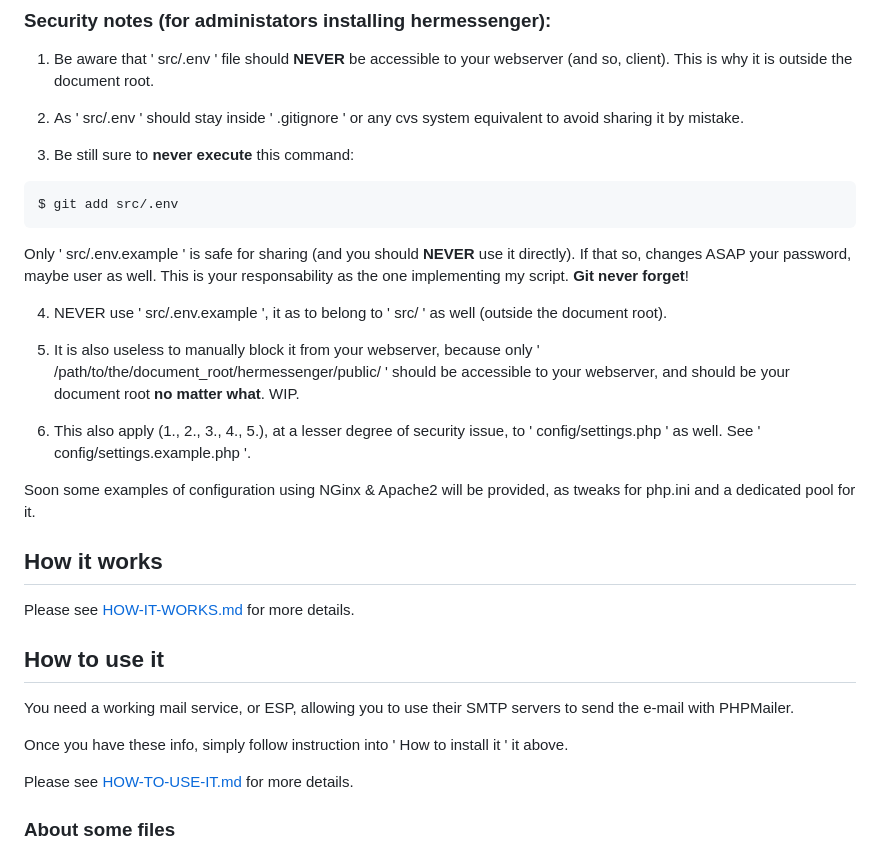
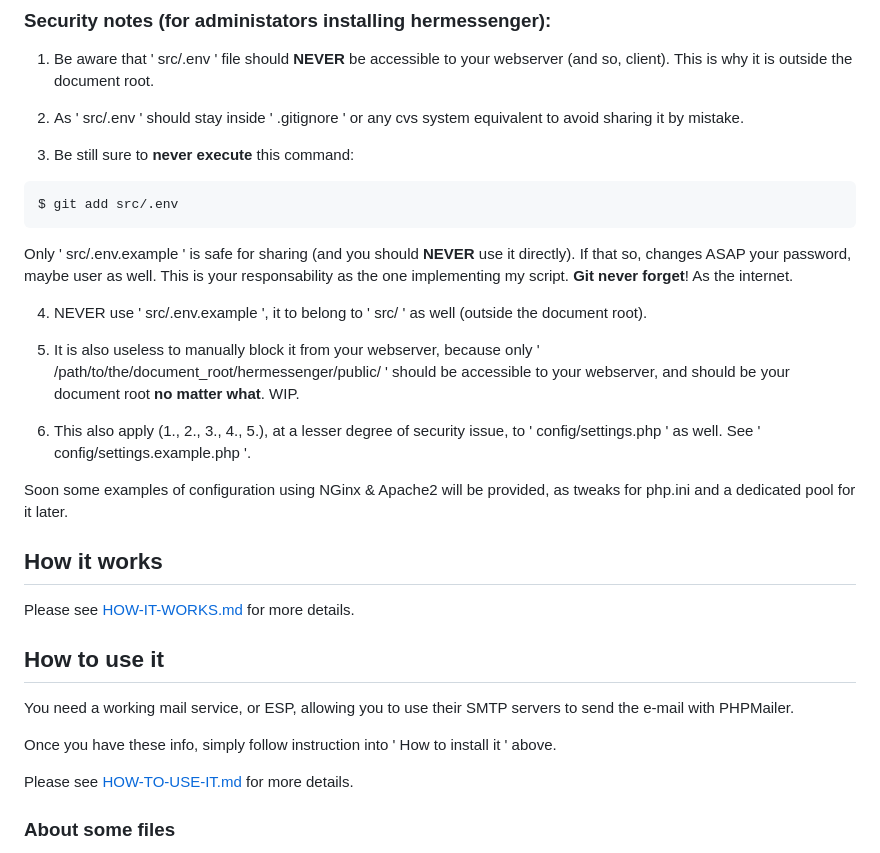
Before and after one commit to BarbeRousseLibre/hermessenger, a Markdown page: README.md, the part around one of its changes. Drawn GitHub-style.

````diff
--- a/README.md
+++ b/README.md
@@ -139,15 +99,15 @@ $ git add src/.env
 ```
 
 Only ' src/.env.example ' is safe for sharing (and you should **NEVER** use it directly).
-If that so, changes ASAP your password, maybe user as well. This is your responsability as the one implementing my script. **Git never forget**!
+If that so, changes ASAP your password, maybe user as well. This is your responsability as the one implementing my script. **Git never forget**! As the internet.
 
-4. NEVER use ' src/.env.example ', it as to belong to ' src/ ' as well (outside the document root).
+4. NEVER use ' src/.env.example ', it to belong to ' src/ ' as well (outside the document root).
 
 5. It is also useless to manually block it from your webserver, because only ' /path/to/the/document_root/hermessenger/public/ ' should be accessible to your webserver, and should be your document root **no matter what**. WIP.
 
 6. This also apply (1., 2., 3., 4., 5.), at a lesser degree of security issue, to ' config/settings.php ' as well. See ' config/settings.example.php '.
 
-Soon some examples of configuration using NGinx & Apache2 will be provided, as tweaks for php.ini and a dedicated pool for it.
+Soon some examples of configuration using NGinx & Apache2 will be provided, as tweaks for php.ini and a dedicated pool for it later.
 
 ## How it works
 
@@ -157,7 +117,7 @@ Please see [HOW-IT-WORKS.md](https://github.com/BarbeRousseLibre/hermessenger/tr
 
 You need a working mail service, or ESP, allowing you to use their SMTP servers to send the e-mail with PHPMailer.
 
-Once you have these info, simply follow instruction into ' How to install it ' it above.
+Once you have these info, simply follow instruction into ' How to install it ' above.
 
 Please see [HOW-TO-USE-IT.md](https://github.com/BarbeRousseLibre/hermessenger/tree/master/docs/HOW-TO-USE-IT.md) for more details.
 
````
Also changed, not shown: other parts of README.md (+13 -53 lines).
